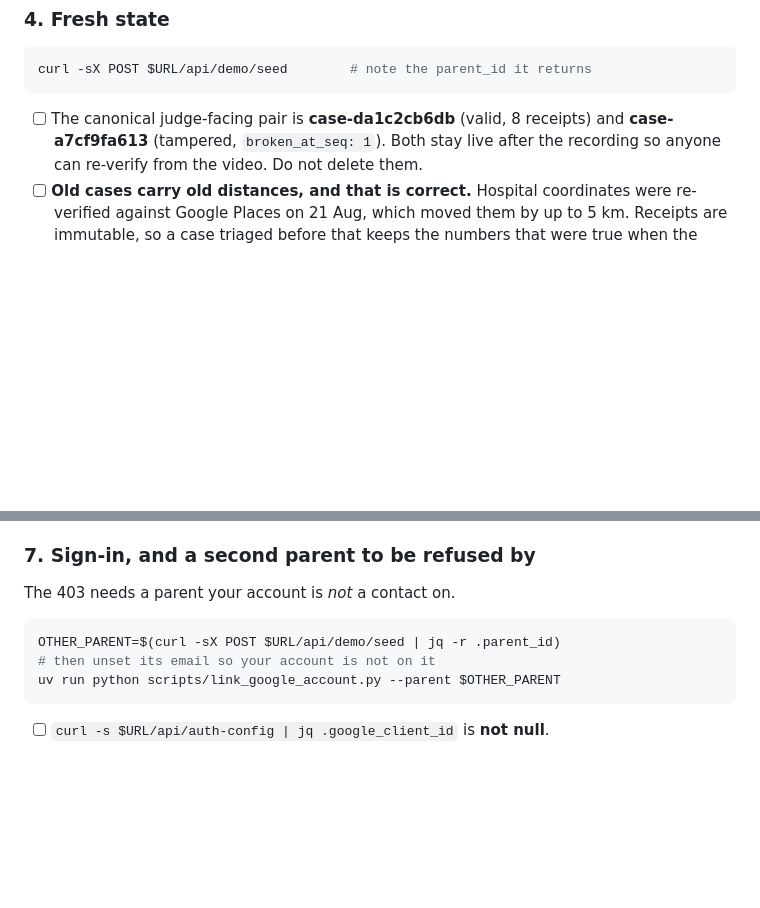
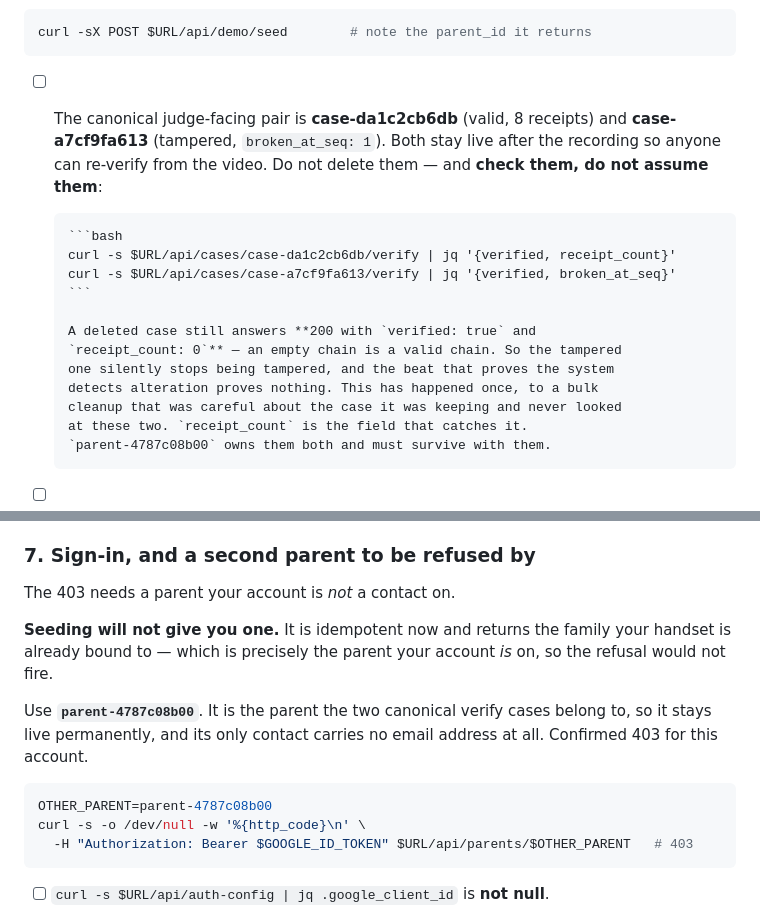
Before and after one commit to 4KInc/anbu-care, a Markdown page: docs/DEMO_SCRIPT.md, 2 parts joined by grey strips. Drawn GitHub-style; blank space fills up the shorter version.

Commit message:
A deleted case verifies clean, so check the count
The two canonical verify cases were gone. A bulk cleanup earlier kept the case
it was told to keep, checked that one carefully, and never looked at these —
which the script itself says not to delete.

The failure mode is the dangerous kind. A deleted case still answers 200 with
verified true, because an empty chain IS a valid chain. So the tampered case
quietly stopped being tampered, and the beat that proves alteration is
detected would have proved nothing, on camera, with nothing on screen looking
wrong. `receipt_count` is the field that catches it, and the check is now in
the pre-flight with the reason spelled out.

Both restored from the pre-collapse backup, so the original ids and chains
survive and anyone can still re-verify from the recording: eight receipts and
valid, two receipts and broken at seq 1.

The 403 setup needed the same correction as the rest of the seeding
instructions. Seeding is idempotent now and returns the family the handset is
bound to, which is the parent the account IS on, so the refusal could not
fire. It names parent-4787c08b00 instead, which owns the canonical cases, has
no email on any contact, and therefore has to stay live anyway.

Co-Authored-By: Claude Opus 5 <noreply@anthropic.com>

````diff
--- a/docs/DEMO_SCRIPT.md
+++ b/docs/DEMO_SCRIPT.md
@@ -127,7 +127,20 @@ curl -sX POST $URL/api/demo/seed        # note the parent_id it returns
 - [ ] The canonical judge-facing pair is **case-da1c2cb6db** (valid, 8 receipts)
       and **case-a7cf9fa613** (tampered, `broken_at_seq: 1`). Both stay live
       after the recording so anyone can re-verify from the video. Do not delete
-      them.
+      them — and **check them, do not assume them**:
+
+      ```bash
+      curl -s $URL/api/cases/case-da1c2cb6db/verify | jq '{verified, receipt_count}'
+      curl -s $URL/api/cases/case-a7cf9fa613/verify | jq '{verified, broken_at_seq}'
+      ```
+
+      A deleted case still answers **200 with `verified: true` and
+      `receipt_count: 0`** — an empty chain is a valid chain. So the tampered
+      one silently stops being tampered, and the beat that proves the system
+      detects alteration proves nothing. This has happened once, to a bulk
+      cleanup that was careful about the case it was keeping and never looked
+      at these two. `receipt_count` is the field that catches it.
+      `parent-4787c08b00` owns them both and must survive with them.
 - [ ] **Old cases carry old distances, and that is correct.** Hospital
       coordinates were re-verified against Google Places on 21 Aug, which moved
       them by up to 5 km. Receipts are immutable, so a case triaged before that
@@ -238,10 +251,18 @@ done
 
 The 403 needs a parent your account is *not* a contact on.
 
+**Seeding will not give you one.** It is idempotent now and returns the family
+your handset is already bound to — which is precisely the parent your account
+*is* on, so the refusal would not fire.
+
+Use **`parent-4787c08b00`**. It is the parent the two canonical verify cases
+belong to, so it stays live permanently, and its only contact carries no email
+address at all. Confirmed 403 for this account.
+
 ```bash
-OTHER_PARENT=$(curl -sX POST $URL/api/demo/seed | jq -r .parent_id)
-# then unset its email so your account is not on it
-uv run python scripts/link_google_account.py --parent $OTHER_PARENT
+OTHER_PARENT=parent-4787c08b00
+curl -s -o /dev/null -w '%{http_code}\n' \
+  -H "Authorization: Bearer $GOOGLE_ID_TOKEN" $URL/api/parents/$OTHER_PARENT   # 403
 ```
 
 - [ ] `curl -s $URL/api/auth-config | jq .google_client_id` is **not null**.
````
